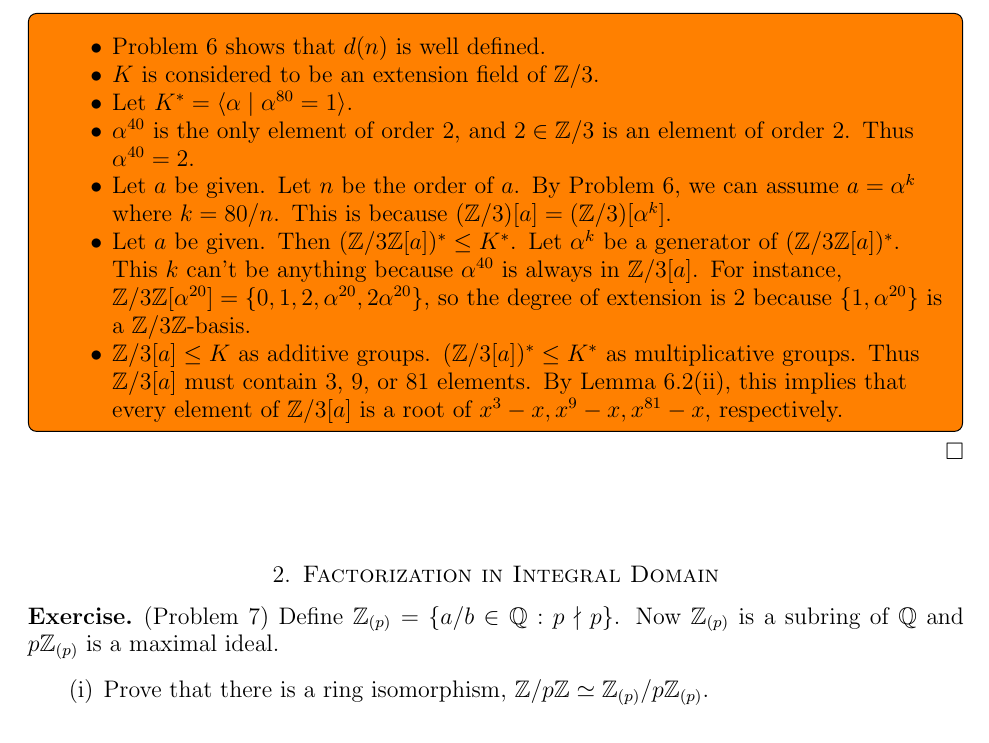
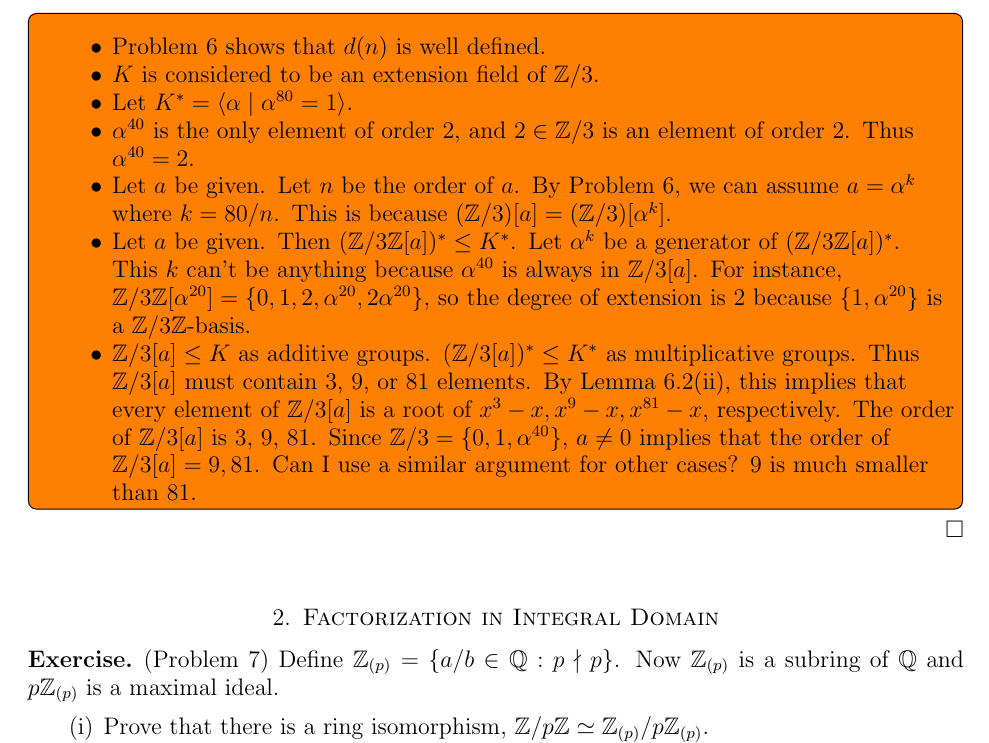
Before and after one commit to hidenori-shinohara/courses, a LaTeX paper (math601/10-23/math601-10-23.tex): part of page 4 of 5, cut so that both start at the same text. Compiled offline with pdfLaTeX.

Commit message:
update notes

```diff
--- a/math601/10-23/math601-10-23.tex
+++ b/math601/10-23/math601-10-23.tex
@@ -280,6 +280,10 @@
         $(\mathbb{Z}/3[a])^* \leq K^*$ as multiplicative groups.
         Thus $\mathbb{Z}/3[a]$ must contain 3, 9, or 81 elements.
         By Lemma 6.2(ii), this implies that every element of $\mathbb{Z}/3[a]$ is a root of $x^3 - x, x^9 - x, x^{81} - x$, respectively.
+        The order of $\mathbb{Z}/3[a]$ is 3, 9, 81.
+        Since $\mathbb{Z}/3 = \{ 0, 1, \alpha^{40} \}$, $a \ne 0$ implies that the order of $\mathbb{Z}/3[a] = 9, 81$.
+        Can I use a similar argument for other cases?
+        9 is much smaller than 81.
     \end{itemize}
   }
 \end{proof}
```
Also changed, not shown: math601/10-23/math601-10-23.pdf.
